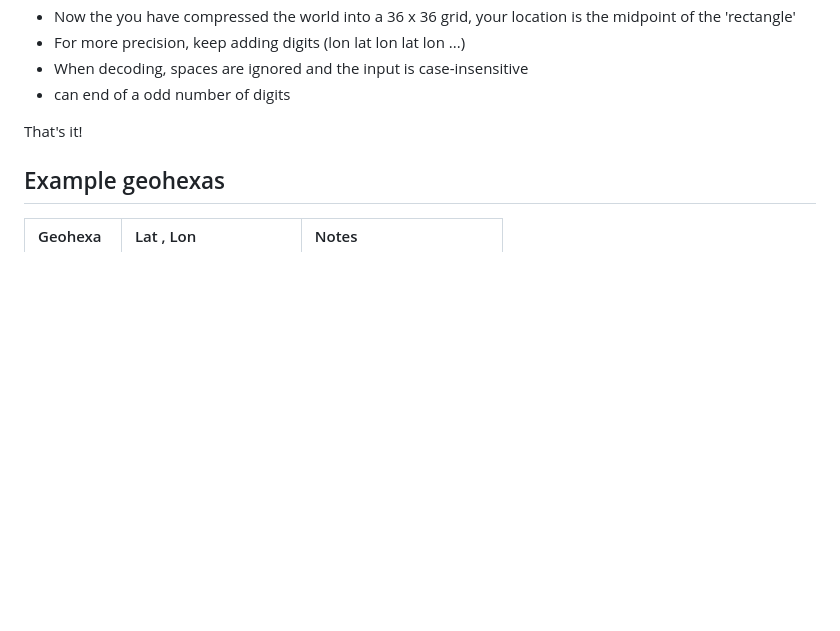
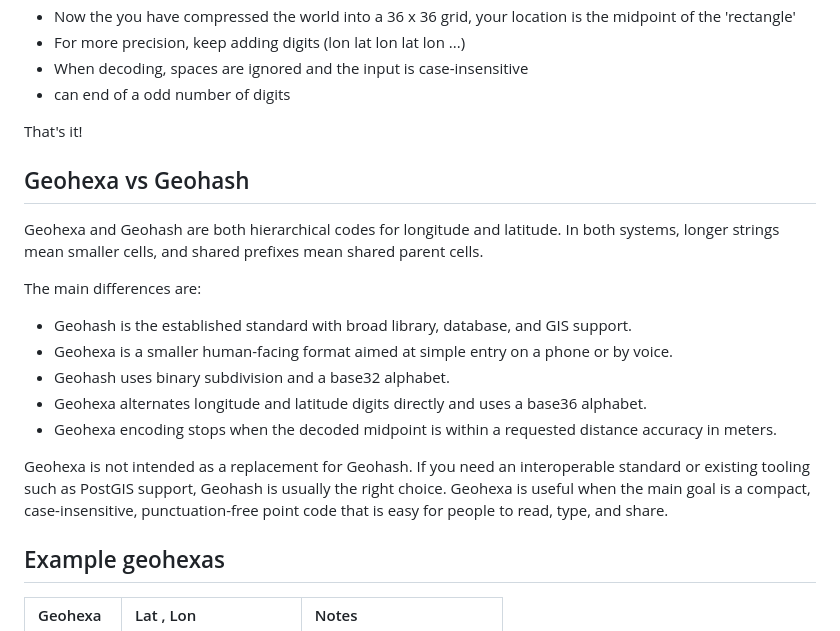
Before and after one commit to Qarj/geohexa, a Markdown page: README.md, the part around the change. Rendered like a GitHub page; blank space fills up the shorter version.

Commit message:
fix: comparison to geohash

```diff
--- a/README.md
+++ b/README.md
@@ -37,6 +37,20 @@ Try it here: https://qarj.github.io/geohexa/
 - can end of a odd number of digits
 
 That's it!
+
+## Geohexa vs Geohash
+
+Geohexa and Geohash are both hierarchical codes for longitude and latitude. In both systems, longer strings mean smaller cells, and shared prefixes mean shared parent cells.
+
+The main differences are:
+
+- Geohash is the established standard with broad library, database, and GIS support.
+- Geohexa is a smaller human-facing format aimed at simple entry on a phone or by voice.
+- Geohash uses binary subdivision and a base32 alphabet.
+- Geohexa alternates longitude and latitude digits directly and uses a base36 alphabet.
+- Geohexa encoding stops when the decoded midpoint is within a requested distance accuracy in meters.
+
+Geohexa is not intended as a replacement for Geohash. If you need an interoperable standard or existing tooling such as PostGIS support, Geohash is usually the right choice. Geohexa is useful when the main goal is a compact, case-insensitive, punctuation-free point code that is easy for people to read, type, and share.
 
 ## Example geohexas
 
```
Also changed, not shown: geohexa-step-by-step.md (+34 -1 lines).
